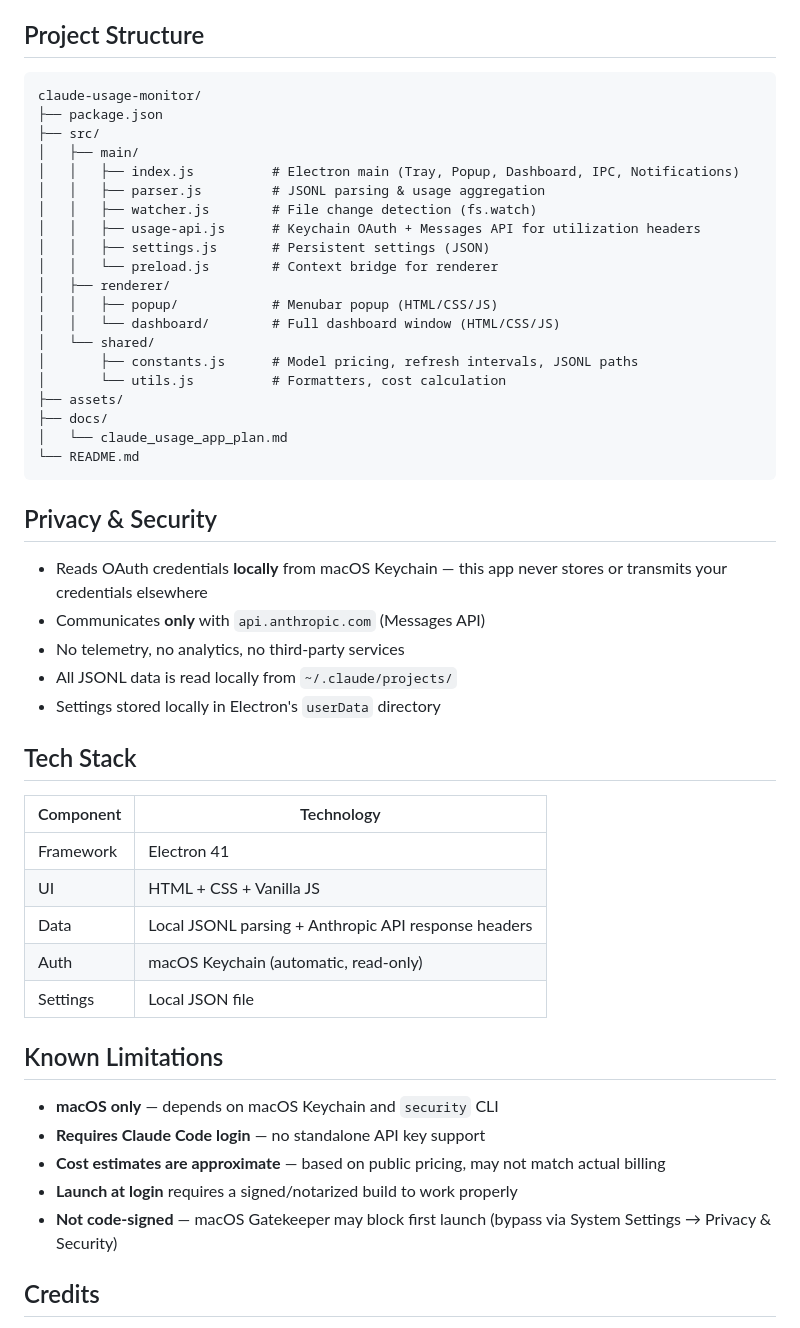
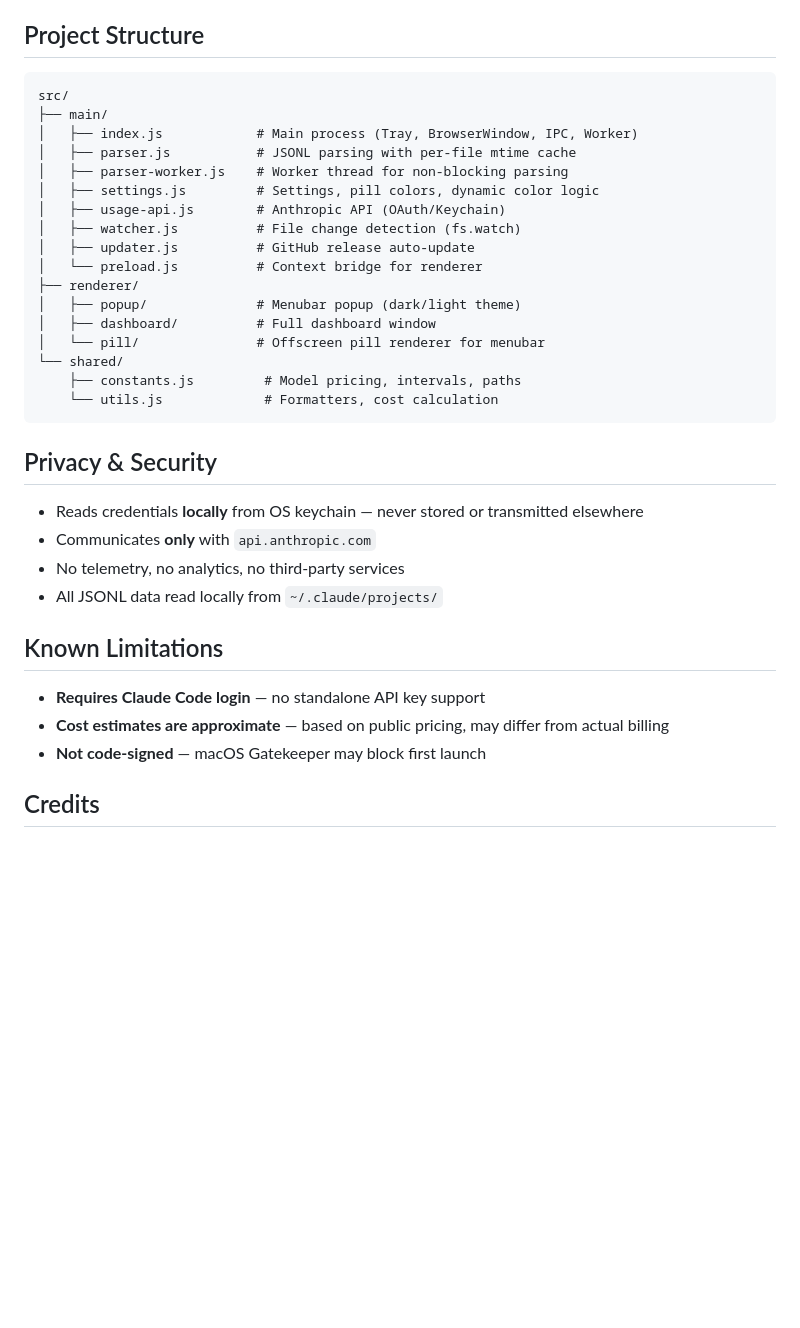
Before and after one commit to baekhj/claude-usage-monitor, a Markdown page: README.md, the part around one of its changes. Drawn GitHub-style; blank space fills up the shorter version.

````diff
--- a/README.md
+++ b/README.md
@@ -191,53 +129,37 @@ open dist/mac/Claude\ Usage\ Monitor.app
 ## Project Structure
 
 ```
-claude-usage-monitor/
-├── package.json
-├── src/
-│   ├── main/
-│   │   ├── index.js          # Electron main (Tray, Popup, Dashboard, IPC, Notifications)
-│   │   ├── parser.js         # JSONL parsing & usage aggregation
-│   │   ├── watcher.js        # File change detection (fs.watch)
-│   │   ├── usage-api.js      # Keychain OAuth + Messages API for utilization headers
-│   │   ├── settings.js       # Persistent settings (JSON)
-│   │   └── preload.js        # Context bridge for renderer
-│   ├── renderer/
-│   │   ├── popup/            # Menubar popup (HTML/CSS/JS)
-│   │   └── dashboard/        # Full dashboard window (HTML/CSS/JS)
-│   └── shared/
-│       ├── constants.js      # Model pricing, refresh intervals, JSONL paths
-│       └── utils.js          # Formatters, cost calculation
-├── assets/
-├── docs/
-│   └── claude_usage_app_plan.md
-└── README.md
+src/
+├── main/
+│   ├── index.js            # Main process (Tray, BrowserWindow, IPC, Worker)
+│   ├── parser.js           # JSONL parsing with per-file mtime cache
+│   ├── parser-worker.js    # Worker thread for non-blocking parsing
+│   ├── settings.js         # Settings, pill colors, dynamic color logic
+│   ├── usage-api.js        # Anthropic API (OAuth/Keychain)
+│   ├── watcher.js          # File change detection (fs.watch)
+│   ├── updater.js          # GitHub release auto-update
+│   └── preload.js          # Context bridge for renderer
+├── renderer/
+│   ├── popup/              # Menubar popup (dark/light theme)
+│   ├── dashboard/          # Full dashboard window
+│   └── pill/               # Offscreen pill renderer for menubar
+└── shared/
+    ├── constants.js         # Model pricing, intervals, paths
+    └── utils.js             # Formatters, cost calculation
 ```
 
 ## Privacy & Security
 
-- Reads OAuth credentials **locally** from macOS Keychain — this app never stores or transmits your credentials elsewhere
-- Communicates **only** with `api.anthropic.com` (Messages API)
+- Reads credentials **locally** from OS keychain — never stored or transmitted elsewhere
+- Communicates **only** with `api.anthropic.com`
 - No telemetry, no analytics, no third-party services
-- All JSONL data is read locally from `~/.claude/projects/`
-- Settings stored locally in Electron's `userData` directory
-
-## Tech Stack
-
-| Component | Technology |
-|-----------|-----------|
-| Framework | Electron 41 |
-| UI | HTML + CSS + Vanilla JS |
-| Data | Local JSONL parsing + Anthropic API response headers |
-| Auth | macOS Keychain (automatic, read-only) |
-| Settings | Local JSON file |
+- All JSONL data read locally from `~/.claude/projects/`
 
 ## Known Limitations
 
-- **macOS only** — depends on macOS Keychain and `security` CLI
 - **Requires Claude Code login** — no standalone API key support
-- **Cost estimates are approximate** — based on public pricing, may not match actual billing
-- **Launch at login** requires a signed/notarized build to work properly
-- **Not code-signed** — macOS Gatekeeper may block first launch (bypass via System Settings → Privacy & Security)
+- **Cost estimates are approximate** — based on public pricing, may differ from actual billing
+- **Not code-signed** — macOS Gatekeeper may block first launch
 
 ## Credits
 
````
Also changed, not shown: other parts of README.md (+82 -144 lines).
